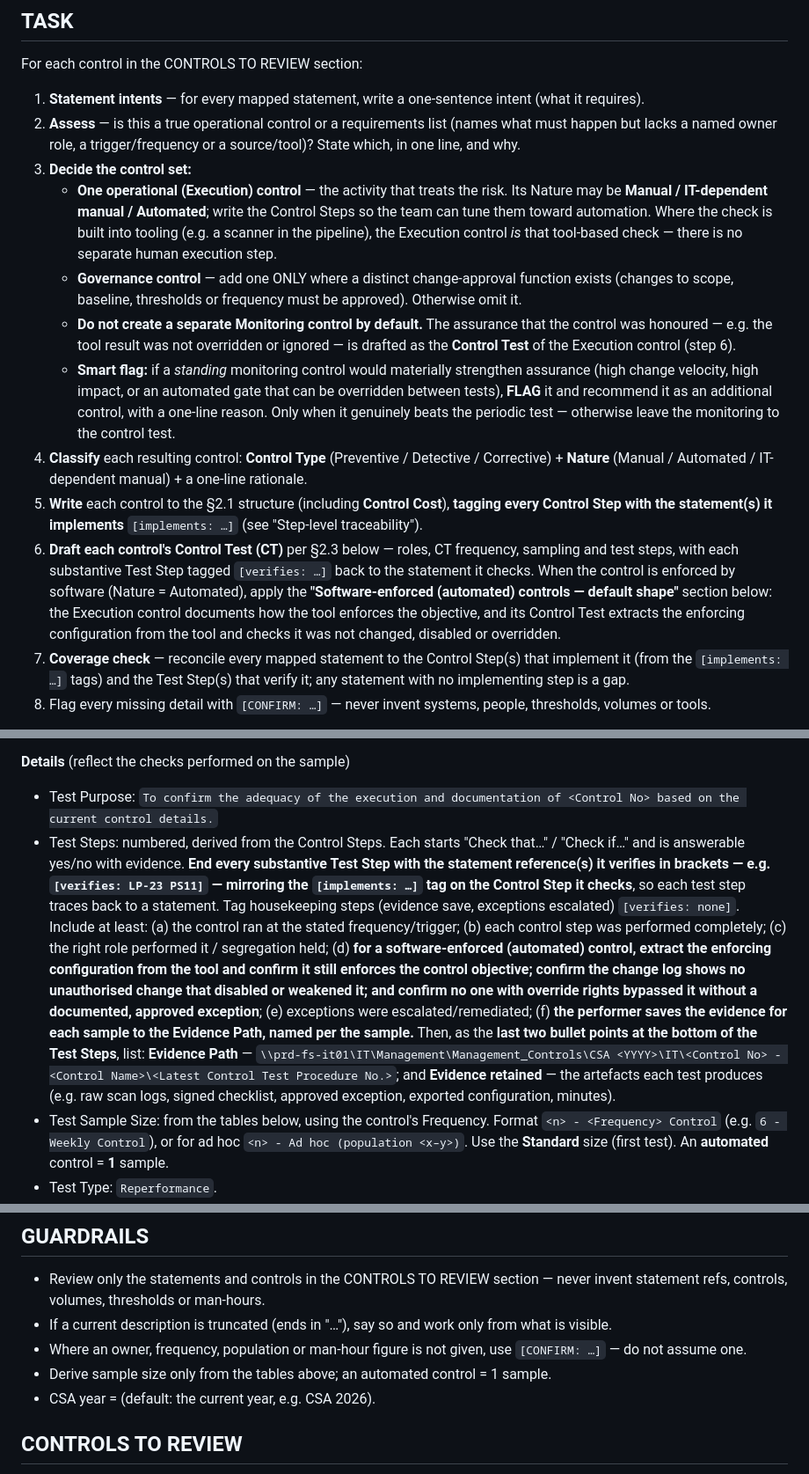
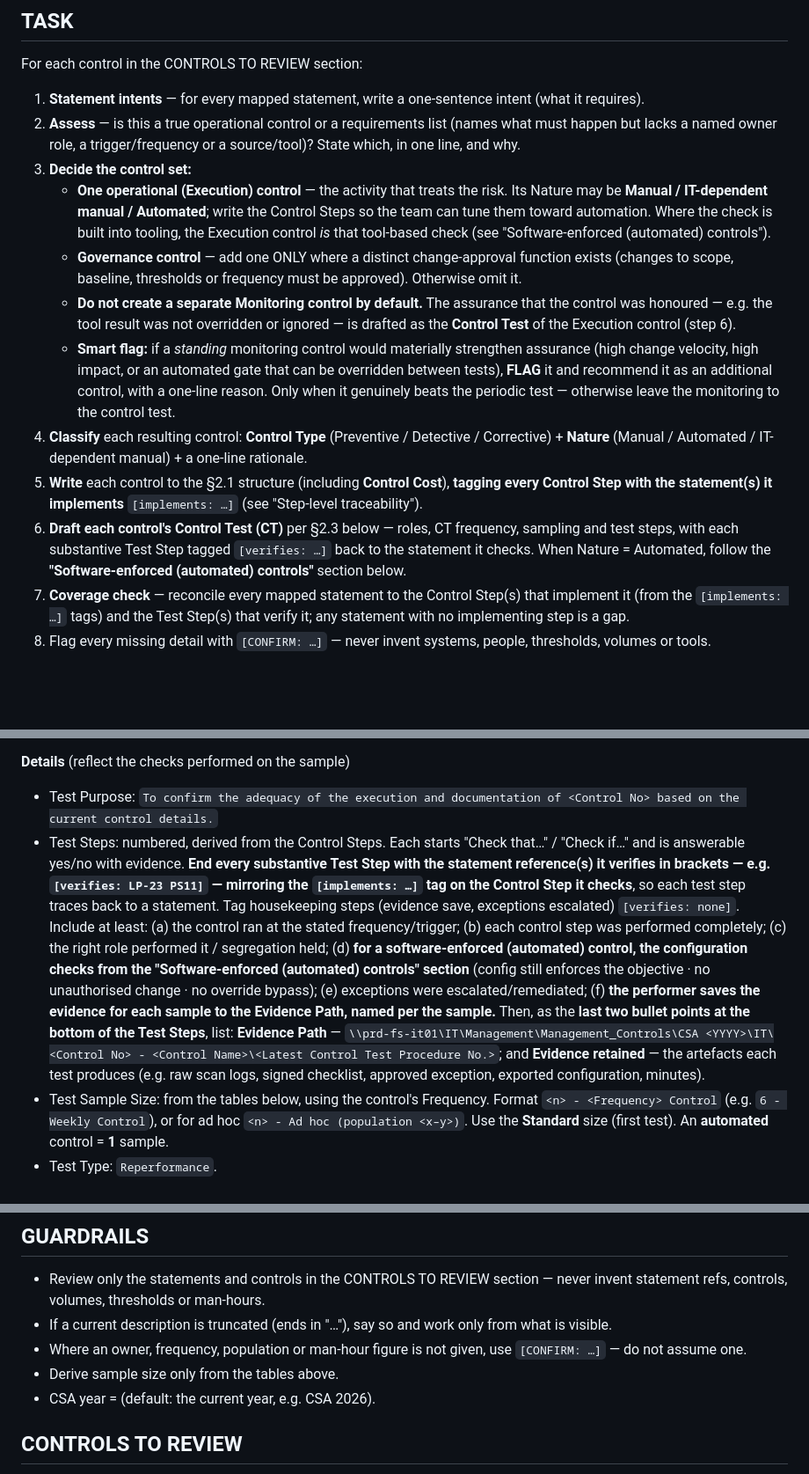
Before and after one commit to netblue4/CapabilityMaturity, a Markdown page: docs/control-coverage-prompt.md, 3 parts joined by grey strips. Shown at 88% size. Drawn GitHub-style; blank space fills up the shorter version.

Commit message:
Operationalise prompt: de-duplicate — say each rule once
Tighten the prompt without losing any capability: state the
software-enforced / automated-control rule once (the "Software-enforced
(automated) controls" section) and replace its restatements in TASK step
3, TASK step 6 and the §2.3 Test Steps bullet with short pointers to it;
drop the duplicated "automated control = 1 sample" line from the
guardrails (already in the sample table and §2.3); remove a duplicated
"For each original control:" heading.

Co-Authored-By: Claude Opus 4.8 <noreply@anthropic.com>
Claude-Session: https://claude.ai/code/session_01MWq1Vcwgr917vetQSbsoUY

```diff
--- a/docs/control-coverage-prompt.md
+++ b/docs/control-coverage-prompt.md
@@ -22,13 +22,13 @@ For each control in the CONTROLS TO REVIEW section:
 1. **Statement intents** — for every mapped statement, write a one-sentence intent (what it requires).
 2. **Assess** — is this a true operational control or a requirements list (names what must happen but lacks a named owner role, a trigger/frequency or a source/tool)? State which, in one line, and why.
 3. **Decide the control set:**
-   - **One operational (Execution) control** — the activity that treats the risk. Its Nature may be **Manual / IT-dependent manual / Automated**; write the Control Steps so the team can tune them toward automation. Where the check is built into tooling (e.g. a scanner in the pipeline), the Execution control *is* that tool-based check — there is no separate human execution step.
+   - **One operational (Execution) control** — the activity that treats the risk. Its Nature may be **Manual / IT-dependent manual / Automated**; write the Control Steps so the team can tune them toward automation. Where the check is built into tooling, the Execution control *is* that tool-based check (see "Software-enforced (automated) controls").
    - **Governance control** — add one ONLY where a distinct change-approval function exists (changes to scope, baseline, thresholds or frequency must be approved). Otherwise omit it.
    - **Do not create a separate Monitoring control by default.** The assurance that the control was honoured — e.g. the tool result was not overridden or ignored — is drafted as the **Control Test** of the Execution control (step 6).
    - **Smart flag:** if a *standing* monitoring control would materially strengthen assurance (high change velocity, high impact, or an automated gate that can be overridden between tests), **FLAG** it and recommend it as an additional control, with a one-line reason. Only when it genuinely beats the periodic test — otherwise leave the monitoring to the control test.
 4. **Classify** each resulting control: **Control Type** (Preventive / Detective / Corrective) + **Nature** (Manual / Automated / IT-dependent manual) + a one-line rationale.
 5. **Write** each control to the §2.1 structure (including **Control Cost**), **tagging every Control Step with the statement(s) it implements** `[implements: …]` (see "Step-level traceability").
-6. **Draft each control's Control Test (CT)** per §2.3 below — roles, CT frequency, sampling and test steps, with each substantive Test Step tagged `[verifies: …]` back to the statement it checks. When the control is enforced by software (Nature = Automated), apply the **"Software-enforced (automated) controls — default shape"** section below: the Execution control documents how the tool enforces the objective, and its Control Test extracts the enforcing configuration from the tool and checks it was not changed, disabled or overridden.
+6. **Draft each control's Control Test (CT)** per §2.3 below — roles, CT frequency, sampling and test steps, with each substantive Test Step tagged `[verifies: …]` back to the statement it checks. When Nature = Automated, follow the **"Software-enforced (automated) controls"** section below.
 7. **Coverage check** — reconcile every mapped statement to the Control Step(s) that implement it (from the `[implements: …]` tags) and the Test Step(s) that verify it; any statement with no implementing step is a gap.
 8. Flag every missing detail with `[CONFIRM: …]` — never invent systems, people, thresholds, volumes or tools.
 
@@ -76,7 +76,7 @@ Control numbering for a split: derive each new number from the original — `<Co
 
 **Details** (reflect the checks performed on the sample)
 - Test Purpose: `To confirm the adequacy of the execution and documentation of <Control No> based on the current control details.`
-- Test Steps: numbered, derived from the Control Steps. Each starts "Check that…" / "Check if…" and is answerable yes/no with evidence. **End every substantive Test Step with the statement reference(s) it verifies in brackets — e.g. `[verifies: LP-23 PS11]` — mirroring the `[implements: …]` tag on the Control Step it checks**, so each test step traces back to a statement. Tag housekeeping steps (evidence save, exceptions escalated) `[verifies: none]`. Include at least: (a) the control ran at the stated frequency/trigger; (b) each control step was performed completely; (c) the right role performed it / segregation held; (d) **for a software-enforced (automated) control, extract the enforcing configuration from the tool and confirm it still enforces the control objective; confirm the change log shows no unauthorised change that disabled or weakened it; and confirm no one with override rights bypassed it without a documented, approved exception**; (e) exceptions were escalated/remediated; (f) **the performer saves the evidence for each sample to the Evidence Path, named per the sample.** Then, as the **last two bullet points at the bottom of the Test Steps**, list: **Evidence Path** — `\\prd-fs-it01\IT\Management\Management_Controls\CSA <YYYY>\IT\<Control No> - <Control Name>\<Latest Control Test Procedure No.>`; and **Evidence retained** — the artefacts each test produces (e.g. raw scan logs, signed checklist, approved exception, exported configuration, minutes).
+- Test Steps: numbered, derived from the Control Steps. Each starts "Check that…" / "Check if…" and is answerable yes/no with evidence. **End every substantive Test Step with the statement reference(s) it verifies in brackets — e.g. `[verifies: LP-23 PS11]` — mirroring the `[implements: …]` tag on the Control Step it checks**, so each test step traces back to a statement. Tag housekeeping steps (evidence save, exceptions escalated) `[verifies: none]`. Include at least: (a) the control ran at the stated frequency/trigger; (b) each control step was performed completely; (c) the right role performed it / segregation held; (d) **for a software-enforced (automated) control, the configuration checks from the "Software-enforced (automated) controls" section** (config still enforces the objective · no unauthorised change · no override bypass); (e) exceptions were escalated/remediated; (f) **the performer saves the evidence for each sample to the Evidence Path, named per the sample.** Then, as the **last two bullet points at the bottom of the Test Steps**, list: **Evidence Path** — `\\prd-fs-it01\IT\Management\Management_Controls\CSA <YYYY>\IT\<Control No> - <Control Name>\<Latest Control Test Procedure No.>`; and **Evidence retained** — the artefacts each test produces (e.g. raw scan logs, signed checklist, approved exception, exported configuration, minutes).
 - Test Sample Size: from the tables below, using the control's Frequency. Format `<n> - <Frequency> Control` (e.g. `6 - Weekly Control`), or for ad hoc `<n> - Ad hoc (population <x–y>)`. Use the **Standard** size (first test). An **automated** control = **1** sample.
 - Test Type: `Reperformance`.
 
@@ -174,7 +173,7 @@ Then re-output the paste-back SUMMARY TABLE of every resulting control (the Prop
 - Review only the statements and controls in the CONTROLS TO REVIEW section — never invent statement refs, controls, volumes, thresholds or man-hours.
 - If a current description is truncated (ends in "…"), say so and work only from what is visible.
 - Where an owner, frequency, population or man-hour figure is not given, use `[CONFIRM: …]` — do not assume one.
-- Derive sample size only from the tables above; an automated control = 1 sample.
+- Derive sample size only from the tables above.
 - CSA year = <YYYY> (default: the current year, e.g. CSA 2026).
 
 ## CONTROLS TO REVIEW
```
Also changed, not shown: other parts of docs/control-coverage-prompt.md (+0 -1 lines).
